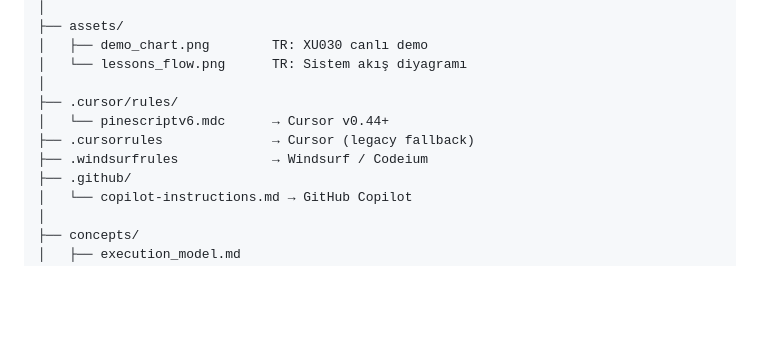
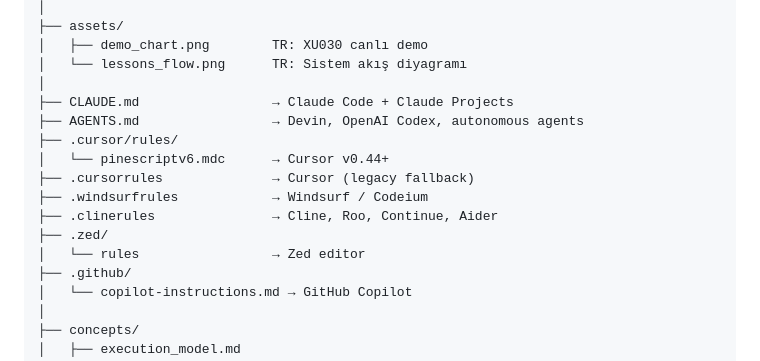
Before and after one commit to trugurpala/pinescriptv6, a Markdown page: README.md, the part around the change. Rendered like a GitHub page; blank space fills up the shorter version.

Commit message:
docs: README — add CLAUDE.md, AGENTS.md, .clinerules, .zed/rules to structure

```diff
--- a/README.md
+++ b/README.md
@@ -479,10 +479,15 @@ pinescriptv6/
 │   ├── demo_chart.png        TR: XU030 canlı demo
 │   └── lessons_flow.png      TR: Sistem akış diyagramı
 │
+├── CLAUDE.md                 → Claude Code + Claude Projects
+├── AGENTS.md                 → Devin, OpenAI Codex, autonomous agents
 ├── .cursor/rules/
 │   └── pinescriptv6.mdc      → Cursor v0.44+
 ├── .cursorrules              → Cursor (legacy fallback)
 ├── .windsurfrules            → Windsurf / Codeium
+├── .clinerules               → Cline, Roo, Continue, Aider
+├── .zed/
+│   └── rules                 → Zed editor
 ├── .github/
 │   └── copilot-instructions.md → GitHub Copilot
 │
```
